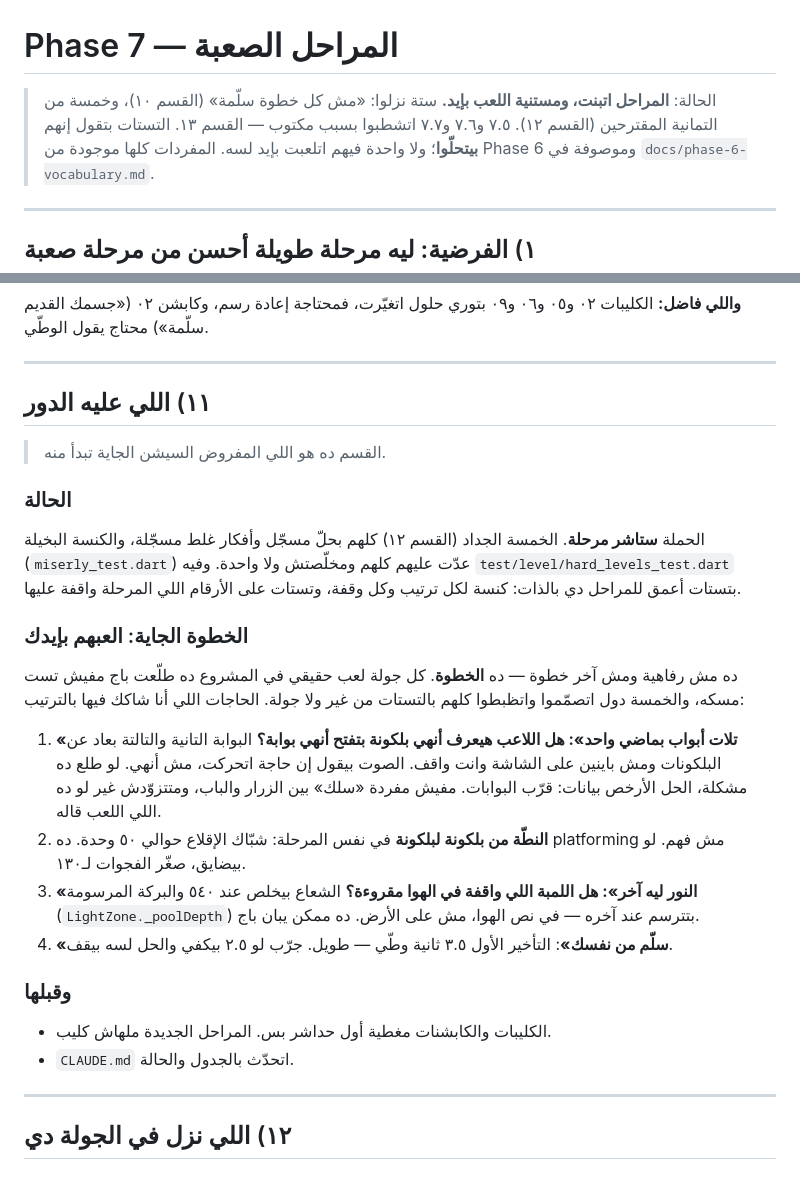
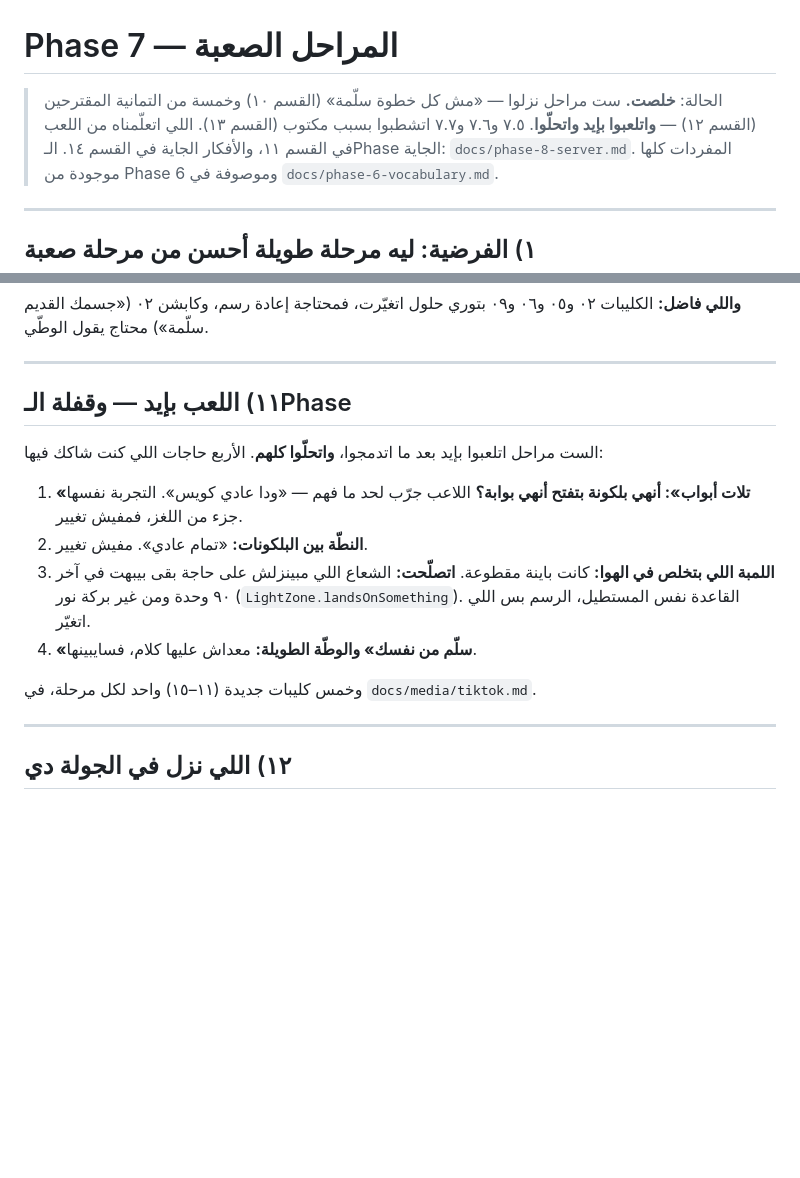
Before and after one commit to 3shmawi/waraya, a Markdown page: docs/phase-7-hard-levels.md, 2 parts joined by grey strips. Drawn GitHub-style; blank space fills up the shorter version.

```diff
--- a/docs/phase-7-hard-levels.md
+++ b/docs/phase-7-hard-levels.md
@@ -1,9 +1,9 @@
 # Phase 7 — المراحل الصعبة
 
-> الحالة: **المراحل اتبنت، ومستنية اللعب بإيد.** ستة نزلوا: «مش كل خطوة
-> سلّمة» (القسم ١٠)، وخمسة من التمانية المقترحين (القسم ١٢). ٧.٥ و٧.٦
-> و٧.٧ اتشطبوا بسبب مكتوب — القسم ١٣.
-> التستات بتقول إنهم **بيتحلّوا**؛ ولا واحدة فيهم اتلعبت بإيد لسه.
+> الحالة: **خلصت.** ست مراحل نزلوا — «مش كل خطوة سلّمة» (القسم ١٠) وخمسة
+> من التمانية المقترحين (القسم ١٢) — **واتلعبوا بإيد واتحلّوا**. ٧.٥ و٧.٦
+> و٧.٧ اتشطبوا بسبب مكتوب (القسم ١٣). اللي اتعلّمناه من اللعب في القسم ١١،
+> والأفكار الجاية في القسم ١٤. الـPhase الجاية: `docs/phase-8-server.md`.
 > المفردات كلها موجودة من Phase 6 وموصوفة في `docs/phase-6-vocabulary.md`.
 
 ---
@@ -397,40 +397,20 @@ flutter test tool/probe.dart
 
 ---
 
-## ١١) اللي عليه الدور
+## ١١) اللعب بإيد — وقفلة الـPhase
 
-> القسم ده هو اللي المفروض السيشن الجاية تبدأ منه.
+الست مراحل اتلعبوا بإيد بعد ما اتدمجوا، **واتحلّوا كلهم**. الأربع حاجات اللي
+كنت شاكك فيها:
 
-### الحالة
+1. **«تلات أبواب»: أنهي بلكونة بتفتح أنهي بوابة؟** اللاعب جرّب لحد ما فهم —
+   «ودا عادي كويس». التجربة نفسها جزء من اللغز، فمفيش تغيير.
+2. **النطّة بين البلكونات:** «تمام عادي». مفيش تغيير.
+3. **اللمبة اللي بتخلص في الهوا:** كانت باينة مقطوعة. **اتصلّحت:** الشعاع
+   اللي مبينزلش على حاجة بقى بيبهت في آخر ٩٠ وحدة ومن غير بركة نور
+   (`LightZone.landsOnSomething`). القاعدة نفس المستطيل، الرسم بس اللي اتغيّر.
+4. **«سلّم من نفسك» والوطّة الطويلة:** معداش عليها كلام، فسايبينها.
 
-الحملة **ستاشر مرحلة**. الخمسة الجداد (القسم ١٢) كلهم بحلّ مسجّل وأفكار
-غلط مسجّلة، والكنسة البخيلة (`miserly_test.dart`) عدّت عليهم كلهم ومخلّصتش
-ولا واحدة. وفيه `test/level/hard_levels_test.dart` بتستات أعمق للمراحل دي
-بالذات: كنسة لكل ترتيب وكل وقفة، وتستات على الأرقام اللي المرحلة واقفة عليها.
-
-### الخطوة الجاية: **العبهم بإيدك**
-
-ده مش رفاهية ومش آخر خطوة — ده **الخطوة**. كل جولة لعب حقيقي في المشروع ده
-طلّعت باج مفيش تست مسكه، والخمسة دول اتصمّموا واتظبطوا كلهم بالتستات من غير
-ولا جولة. الحاجات اللي أنا شاكك فيها بالترتيب:
-
-1. **«تلات أبواب بماضي واحد»: هل اللاعب هيعرف أنهي بلكونة بتفتح أنهي
-   بوابة؟** البوابة التانية والتالتة بعاد عن البلكونات ومش باينين على
-   الشاشة وانت واقف. الصوت بيقول إن حاجة اتحركت، مش أنهي. لو طلع ده
-   مشكلة، الحل الأرخص بيانات: قرّب البوابات. مفيش مفردة «سلك» بين الزرار
-   والباب، ومتتزوّدش غير لو ده اللي اللعب قاله.
-2. **النطّة من بلكونة لبلكونة** في نفس المرحلة: شبّاك الإقلاع حوالي ٥٠
-   وحدة. ده platforming مش فهم. لو بيضايق، صغّر الفجوات لـ١٣٠.
-3. **«النور ليه آخر»: هل اللمبة اللي واقفة في الهوا مقروءة؟** الشعاع
-   بيخلص عند ٥٤٠ والبركة المرسومة (`LightZone._poolDepth`) بتترسم عند
-   آخره — في نص الهوا، مش على الأرض. ده ممكن يبان باج.
-4. **«سلّم من نفسك»**: التأخير الأول ٣.٥ ثانية وطّي — طويل. جرّب لو ٢.٥
-   بيكفي والحل لسه بيقف.
-
-### وقبلها
-
-- الكليبات والكابشنات مغطية أول حداشر بس. المراحل الجديدة ملهاش كليب.
-- `CLAUDE.md` اتحدّث بالجدول والحالة.
+وخمس كليبات جديدة (١١–١٥) واحد لكل مرحلة، في `docs/media/tiktok.md`.
 
 ---
 
```
Also changed, not shown: other parts of docs/phase-7-hard-levels.md (+36 -0 lines), CLAUDE.md (+53 -27 lines), docs/phase-8-server.md (added, +163 -0 lines).
